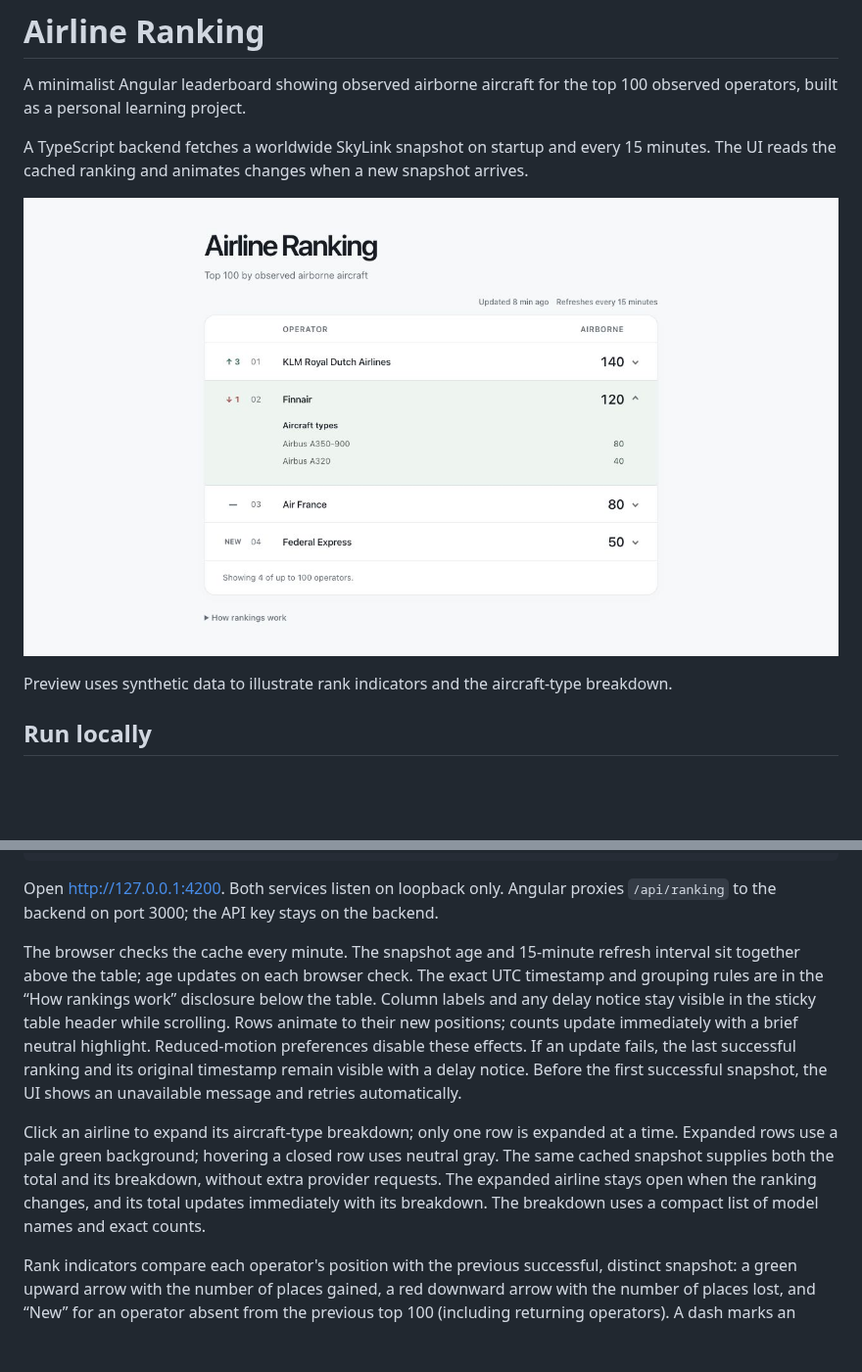
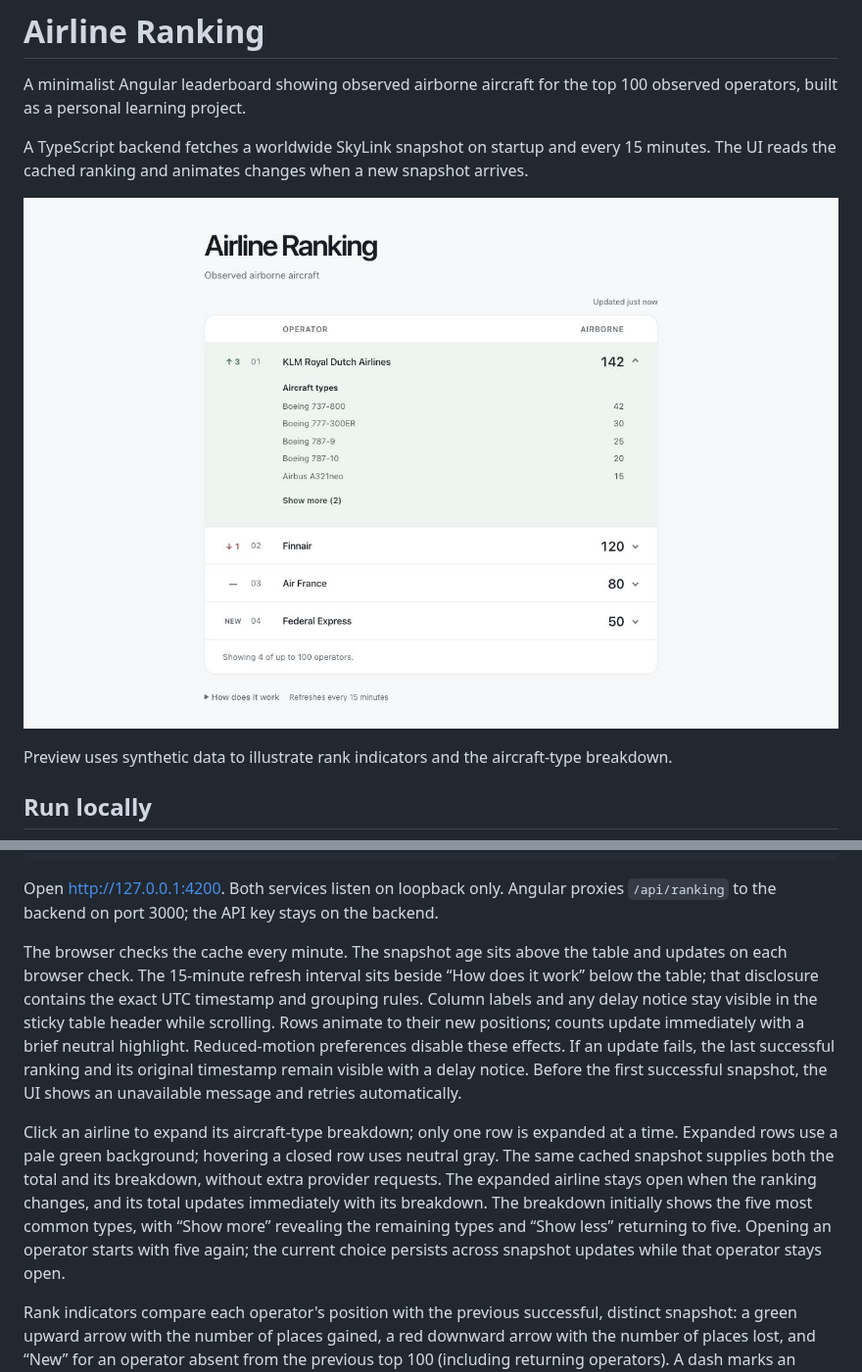
Before and after one commit to kuosmark/airline-ranking, a Markdown page: README.md, 2 parts joined by grey strips. Shown at 98% size. Rendered like a GitHub page; pictures changed too: docs/preview.png; blank space fills up the shorter version.

Commit message:
Simplify snapshot context and shorten aircraft drawers

```diff
--- a/README.md
+++ b/README.md
@@ -34,9 +34,9 @@ npm start
 
 Open http://127.0.0.1:4200. Both services listen on loopback only. Angular proxies `/api/ranking` to the backend on port 3000; the API key stays on the backend.
 
-The browser checks the cache every minute. The snapshot age and 15-minute refresh interval sit together above the table; age updates on each browser check. The exact UTC timestamp and grouping rules are in the “How rankings work” disclosure below the table. Column labels and any delay notice stay visible in the sticky table header while scrolling. Rows animate to their new positions; counts update immediately with a brief neutral highlight. Reduced-motion preferences disable these effects. If an update fails, the last successful ranking and its original timestamp remain visible with a delay notice. Before the first successful snapshot, the UI shows an unavailable message and retries automatically.
+The browser checks the cache every minute. The snapshot age sits above the table and updates on each browser check. The 15-minute refresh interval sits beside “How does it work” below the table; that disclosure contains the exact UTC timestamp and grouping rules. Column labels and any delay notice stay visible in the sticky table header while scrolling. Rows animate to their new positions; counts update immediately with a brief neutral highlight. Reduced-motion preferences disable these effects. If an update fails, the last successful ranking and its original timestamp remain visible with a delay notice. Before the first successful snapshot, the UI shows an unavailable message and retries automatically.
 
-Click an airline to expand its aircraft-type breakdown; only one row is expanded at a time. Expanded rows use a pale green background; hovering a closed row uses neutral gray. The same cached snapshot supplies both the total and its breakdown, without extra provider requests. The expanded airline stays open when the ranking changes, and its total updates immediately with its breakdown. The breakdown uses a compact list of model names and exact counts.
+Click an airline to expand its aircraft-type breakdown; only one row is expanded at a time. Expanded rows use a pale green background; hovering a closed row uses neutral gray. The same cached snapshot supplies both the total and its breakdown, without extra provider requests. The expanded airline stays open when the ranking changes, and its total updates immediately with its breakdown. The breakdown initially shows the five most common types, with “Show more” revealing the remaining types and “Show less” returning to five. Opening an operator starts with five again; the current choice persists across snapshot updates while that operator stays open.
 
 Rank indicators compare each operator's position with the previous successful, distinct snapshot: a green upward arrow with the number of places gained, a red downward arrow with the number of places lost, and “New” for an operator absent from the previous top 100 (including returning operators). A dash marks an unchanged rank (zero movement); a blank cell means no previous snapshot is available. Movement has its own column before the rank. Equal aircraft counts still use prefix order, so indicators reflect row position rather than count changes. Hover text explains the comparison period; screen-reader text describes the direction and number of places. The API represents this as `rankChange`: a signed integer (positive means up, zero means unchanged), `"new"`, or an omitted field when no comparison exists.
 
```
Also changed, not shown: 3 other files.
